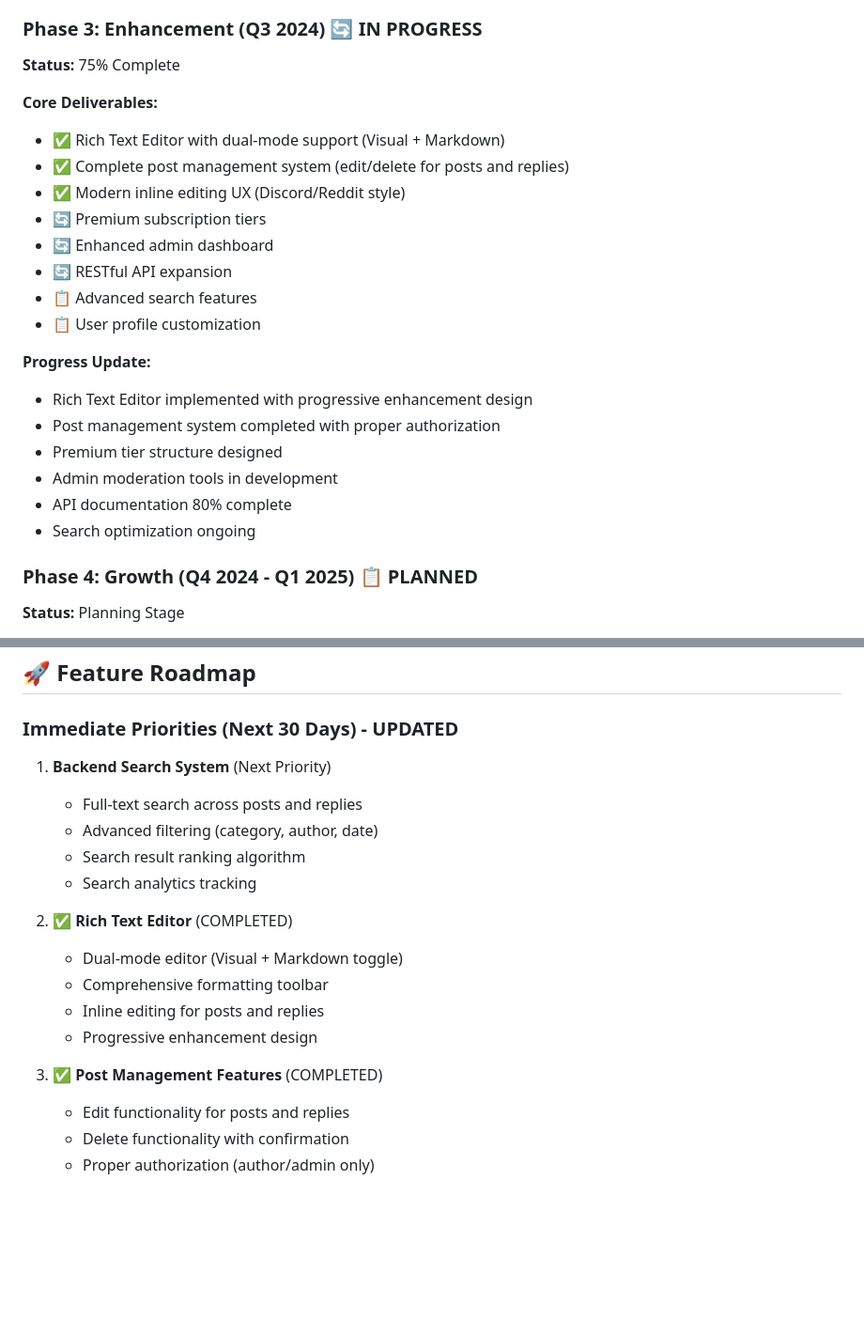
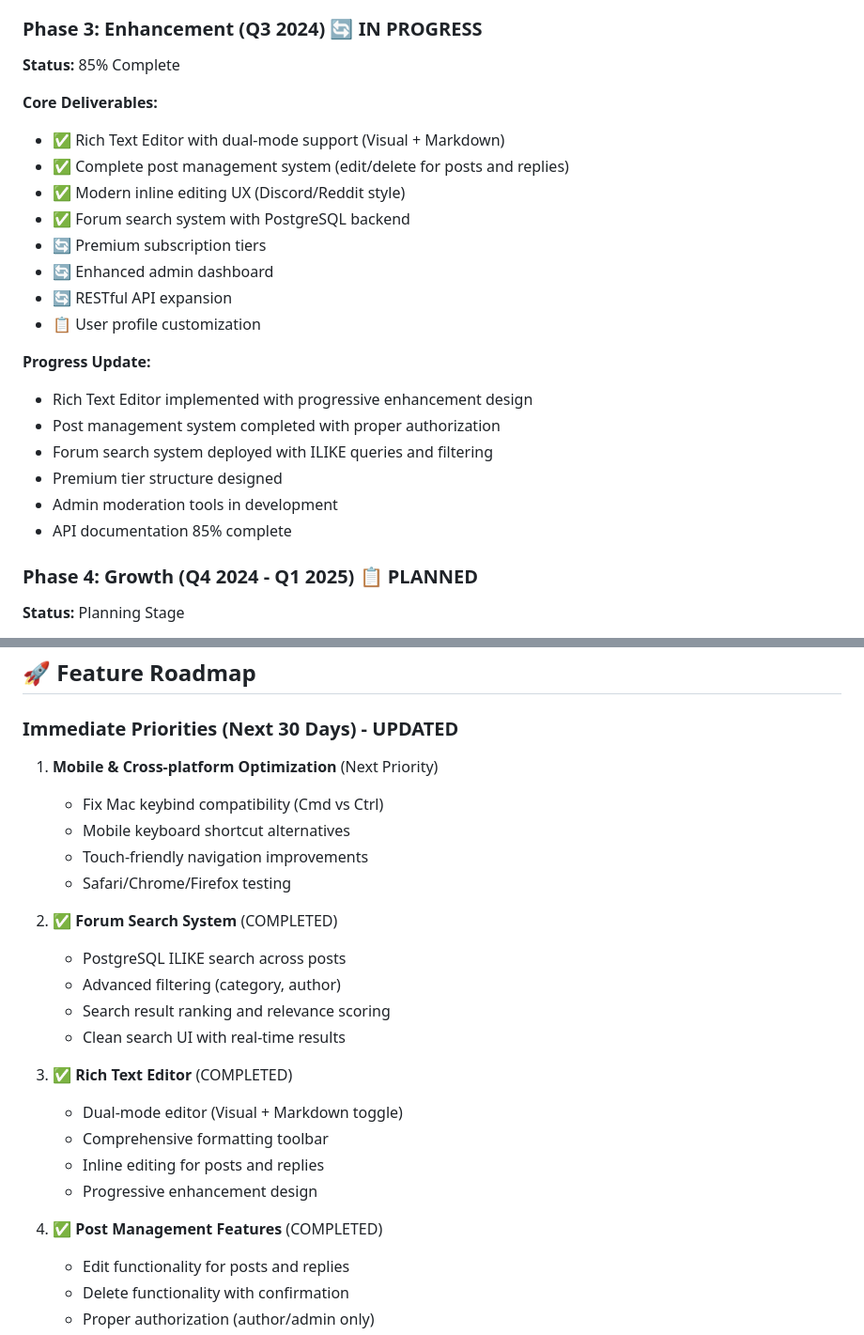
Before and after one commit to JustaCakedUpGnome/ArcForge_kyon, a Markdown page: docs/product/roadmap.md, 2 parts joined by grey strips. Shown at 94% size. Drawn GitHub-style; blank space fills up the shorter version.

```diff
--- a/docs/product/roadmap.md
+++ b/docs/product/roadmap.md
@@ -74,25 +74,25 @@ gantt
 - Deployed on cost-effective VPS ($3.50/month)
 
 ### **Phase 3: Enhancement (Q3 2024) 🔄 IN PROGRESS**
-**Status:** 75% Complete
+**Status:** 85% Complete
 
 **Core Deliverables:**
 - ✅ Rich Text Editor with dual-mode support (Visual + Markdown)
 - ✅ Complete post management system (edit/delete for posts and replies)
 - ✅ Modern inline editing UX (Discord/Reddit style)
+- ✅ Forum search system with PostgreSQL backend
 - 🔄 Premium subscription tiers
 - 🔄 Enhanced admin dashboard
 - 🔄 RESTful API expansion
-- 📋 Advanced search features
 - 📋 User profile customization
 
 **Progress Update:**
 - Rich Text Editor implemented with progressive enhancement design
 - Post management system completed with proper authorization
+- Forum search system deployed with ILIKE queries and filtering
 - Premium tier structure designed
 - Admin moderation tools in development
-- API documentation 80% complete
-- Search optimization ongoing
+- API documentation 85% complete
 
 ### **Phase 4: Growth (Q4 2024 - Q1 2025) 📋 PLANNED**
 **Status:** Planning Stage
@@ -113,19 +113,25 @@ gantt
 ## 🚀 Feature Roadmap
 
 ### **Immediate Priorities (Next 30 Days) - UPDATED**
-1. **Backend Search System** (Next Priority)
-   - Full-text search across posts and replies
-   - Advanced filtering (category, author, date)
-   - Search result ranking algorithm
-   - Search analytics tracking
+1. **Mobile & Cross-platform Optimization** (Next Priority)
+   - Fix Mac keybind compatibility (Cmd vs Ctrl)
+   - Mobile keyboard shortcut alternatives
+   - Touch-friendly navigation improvements
+   - Safari/Chrome/Firefox testing
 
-2. ✅ **Rich Text Editor** (COMPLETED)
+2. ✅ **Forum Search System** (COMPLETED)
+   - PostgreSQL ILIKE search across posts
+   - Advanced filtering (category, author)
+   - Search result ranking and relevance scoring
+   - Clean search UI with real-time results
+
+3. ✅ **Rich Text Editor** (COMPLETED)
    - Dual-mode editor (Visual + Markdown toggle)
    - Comprehensive formatting toolbar
    - Inline editing for posts and replies
    - Progressive enhancement design
 
-3. ✅ **Post Management Features** (COMPLETED)
+4. ✅ **Post Management Features** (COMPLETED)
    - Edit functionality for posts and replies
    - Delete functionality with confirmation
    - Proper authorization (author/admin only)
```
Also changed, not shown: docs/product/backlog.md (+7 -6 lines), docs/product/features.md (+45 -0 lines).
